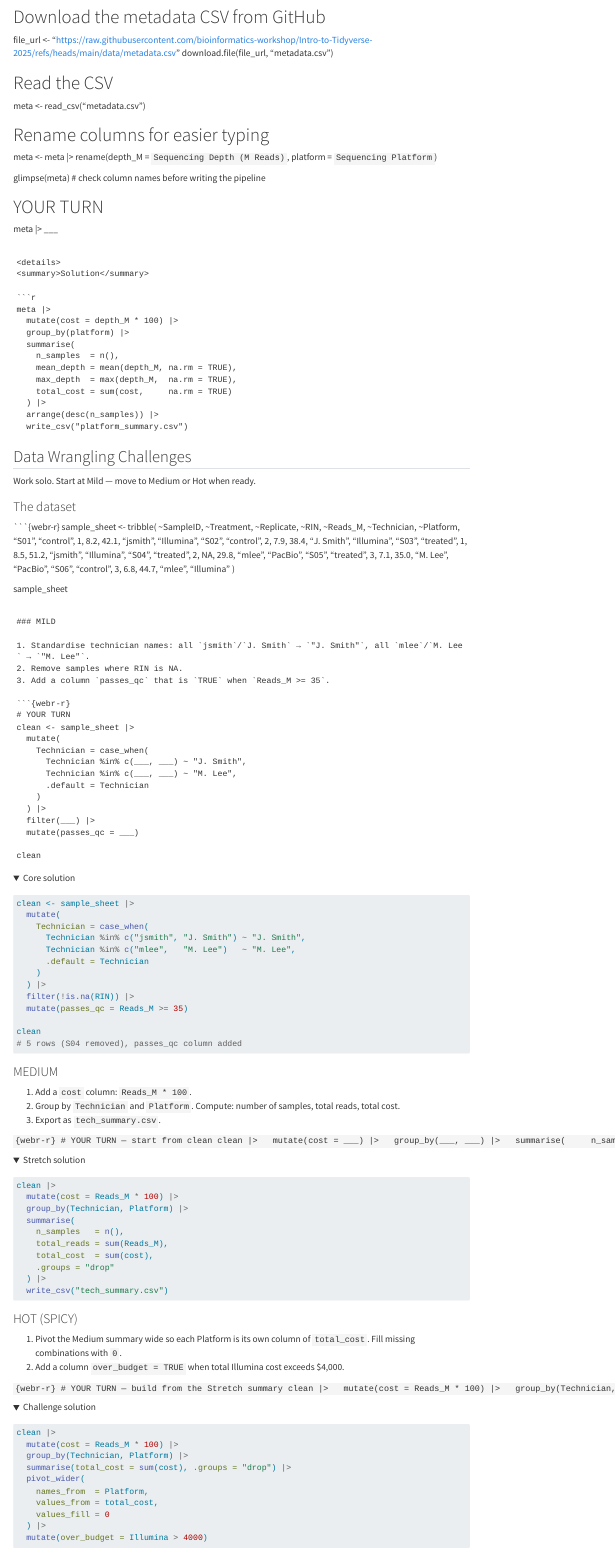
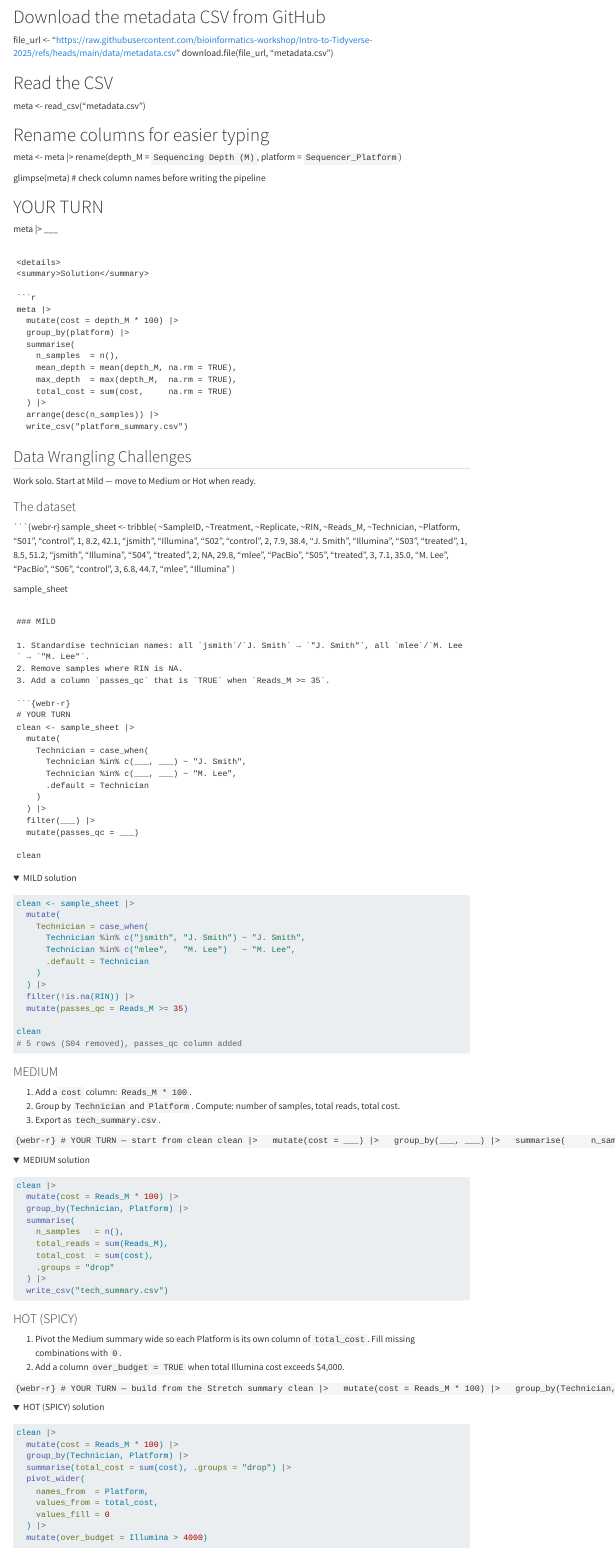
Before and after one commit to bioinformatics-workshop/Intro-to-Tidyverse-2026, a Quarto document (code/Intro-to-tidyverse-2026.qmd): the page in a window 1100 px wide, from 4400 px down. Rendered offline with R 4.5, knitr and Pandoc in place of Quarto, with nearby package versions; folded parts are opened; menus at the side of the page are left out; long lines of code are wrapped.

Commit message:
fixed code in web-r pair-code exercise

````diff
--- a/code/Intro-to-tidyverse-2026.qmd
+++ b/code/Intro-to-tidyverse-2026.qmd
@@ -464,7 +464,7 @@ meta <- read_csv("metadata.csv")
 
 # Rename columns for easier typing
 meta <- meta |>
-  rename(depth_M = `Sequencing Depth (M Reads)`, platform = `Sequencing Platform`)
+  rename(depth_M = `Sequencing Depth (M)`, platform = `Sequencer_Platform`)
 
 glimpse(meta)  # check column names before writing the pipeline
 
@@ -535,7 +535,7 @@ clean
 ```
 
 <details>
-<summary>Core solution</summary>
+<summary>MILD solution</summary>
 
 ```r
 clean <- sample_sheet |>
@@ -576,7 +576,7 @@ clean |>
 ```
 
 <details>
-<summary>Stretch solution</summary>
+<summary>MEDIUM solution</summary>
 
 ```r
 clean |>
@@ -613,7 +613,7 @@ clean |>
 ```
 
 <details>
-<summary>Challenge solution</summary>
+<summary>HOT (SPICY) solution</summary>
 
 ```r
 clean |>
````
Also changed, not shown: 1 other file.
